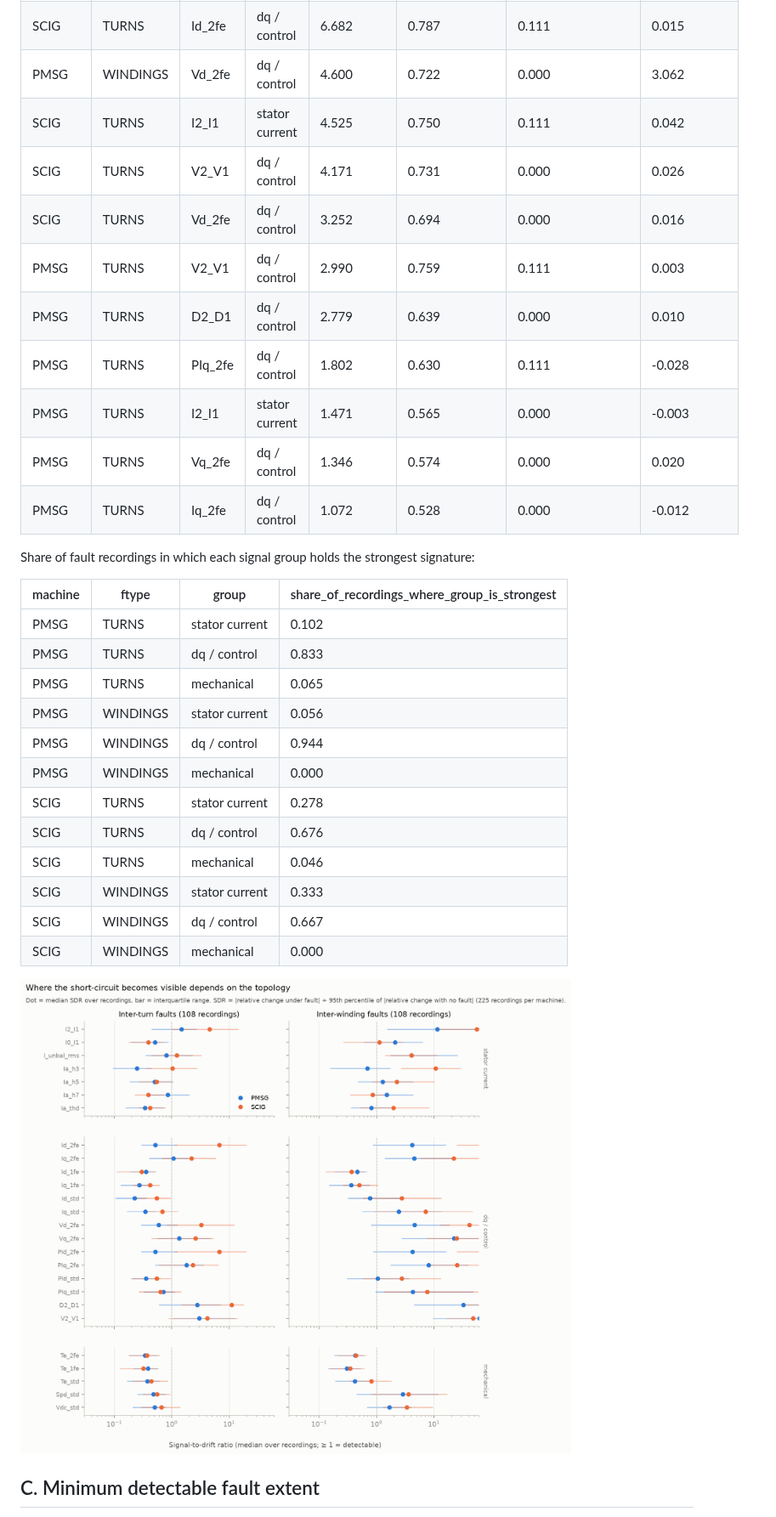
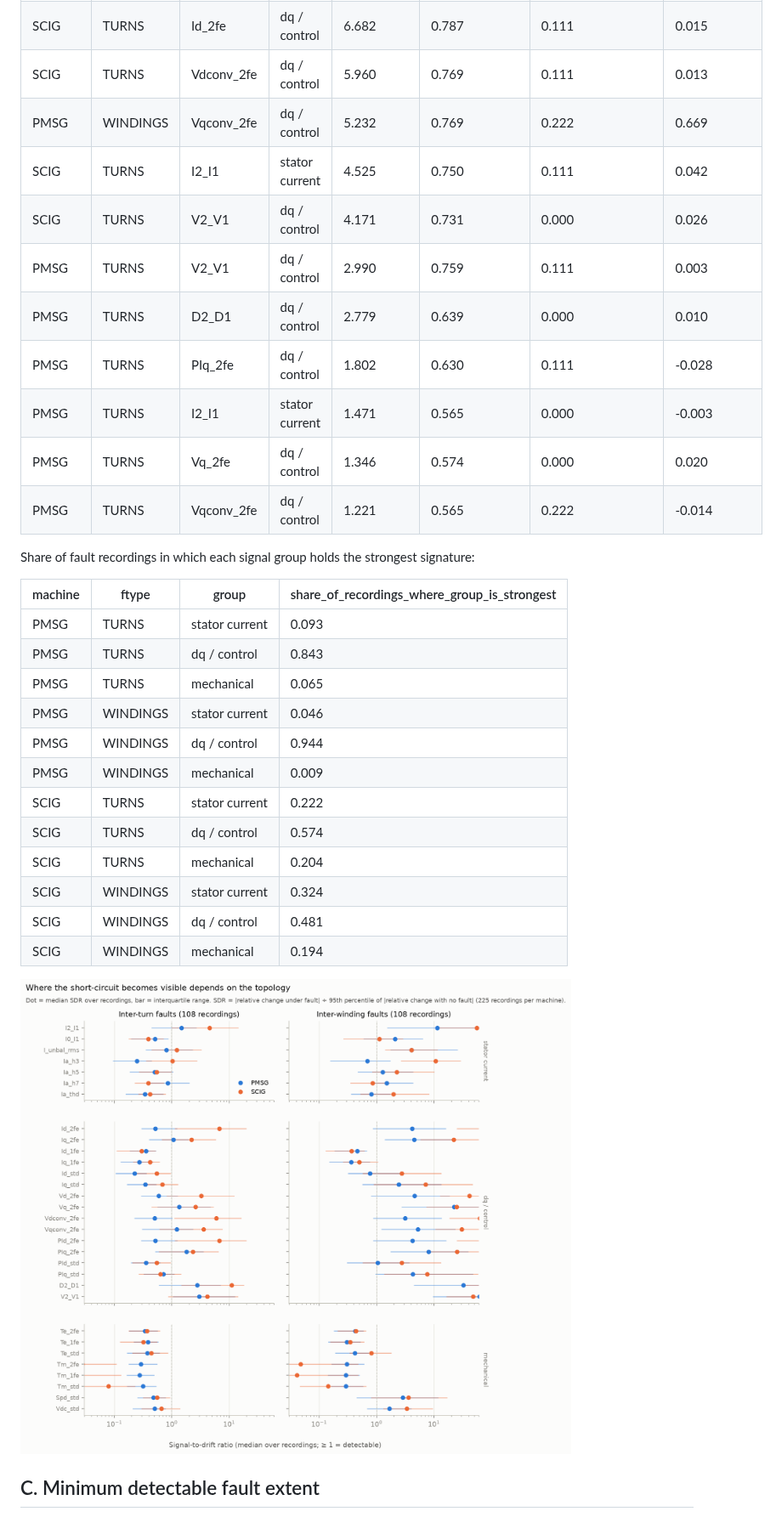
Before and after one commit to htcanseven/Claude, a Markdown page: results/summary.md, the part around one of its changes. Shown at 85% size. GitHub-like rendering; pictures changed too: results/figures/B_sdr_by_feature.png.

```diff
--- a/results/summary.md
+++ b/results/summary.md
@@ -73,33 +73,33 @@ Top-6 features by median SDR per machine and fault type (`median_delta` = median
 | PMSG | WINDINGS | PIq_2fe | dq / control | 8.002 | 0.833 | 0.111 | 0.636 |
 | SCIG | TURNS | PId_2fe | dq / control | 6.685 | 0.778 | 0.111 | 0.015 |
 | SCIG | TURNS | Id_2fe | dq / control | 6.682 | 0.787 | 0.111 | 0.015 |
-| PMSG | WINDINGS | Vd_2fe | dq / control | 4.600 | 0.722 | 0.000 | 3.062 |
+| SCIG | TURNS | Vdconv_2fe | dq / control | 5.960 | 0.769 | 0.111 | 0.013 |
+| PMSG | WINDINGS | Vqconv_2fe | dq / control | 5.232 | 0.769 | 0.222 | 0.669 |
 | SCIG | TURNS | I2_I1 | stator current | 4.525 | 0.750 | 0.111 | 0.042 |
 | SCIG | TURNS | V2_V1 | dq / control | 4.171 | 0.731 | 0.000 | 0.026 |
-| SCIG | TURNS | Vd_2fe | dq / control | 3.252 | 0.694 | 0.000 | 0.016 |
 | PMSG | TURNS | V2_V1 | dq / control | 2.990 | 0.759 | 0.111 | 0.003 |
 | PMSG | TURNS | D2_D1 | dq / control | 2.779 | 0.639 | 0.000 | 0.010 |
 | PMSG | TURNS | PIq_2fe | dq / control | 1.802 | 0.630 | 0.111 | -0.028 |
 | PMSG | TURNS | I2_I1 | stator current | 1.471 | 0.565 | 0.000 | -0.003 |
 | PMSG | TURNS | Vq_2fe | dq / control | 1.346 | 0.574 | 0.000 | 0.020 |
-| PMSG | TURNS | Iq_2fe | dq / control | 1.072 | 0.528 | 0.000 | -0.012 |
+| PMSG | TURNS | Vqconv_2fe | dq / control | 1.221 | 0.565 | 0.222 | -0.014 |
 
 Share of fault recordings in which each signal group holds the strongest signature:
 
 | machine | ftype | group | share_of_recordings_where_group_is_strongest |
 |---|---|---|---|
-| PMSG | TURNS | stator current | 0.102 |
-| PMSG | TURNS | dq / control | 0.833 |
+| PMSG | TURNS | stator current | 0.093 |
+| PMSG | TURNS | dq / control | 0.843 |
 | PMSG | TURNS | mechanical | 0.065 |
-| PMSG | WINDINGS | stator current | 0.056 |
+| PMSG | WINDINGS | stator current | 0.046 |
 | PMSG | WINDINGS | dq / control | 0.944 |
-| PMSG | WINDINGS | mechanical | 0.000 |
-| SCIG | TURNS | stator current | 0.278 |
-| SCIG | TURNS | dq / control | 0.676 |
-| SCIG | TURNS | mechanical | 0.046 |
-| SCIG | WINDINGS | stator current | 0.333 |
-| SCIG | WINDINGS | dq / control | 0.667 |
-| SCIG | WINDINGS | mechanical | 0.000 |
+| PMSG | WINDINGS | mechanical | 0.009 |
+| SCIG | TURNS | stator current | 0.222 |
+| SCIG | TURNS | dq / control | 0.574 |
+| SCIG | TURNS | mechanical | 0.204 |
+| SCIG | WINDINGS | stator current | 0.324 |
+| SCIG | WINDINGS | dq / control | 0.481 |
+| SCIG | WINDINGS | mechanical | 0.194 |
 
 ![B](figures/B_sdr_by_feature.png)
 
```
Also changed, not shown: other parts of results/summary.md (+38 -38 lines), results/findings.md (+46 -2 lines), results/summary_suites.md (added, +51 -0 lines), results/figures/E_transfer.png, results/figures/F_sensor_suites.png (added), 12 other files.
